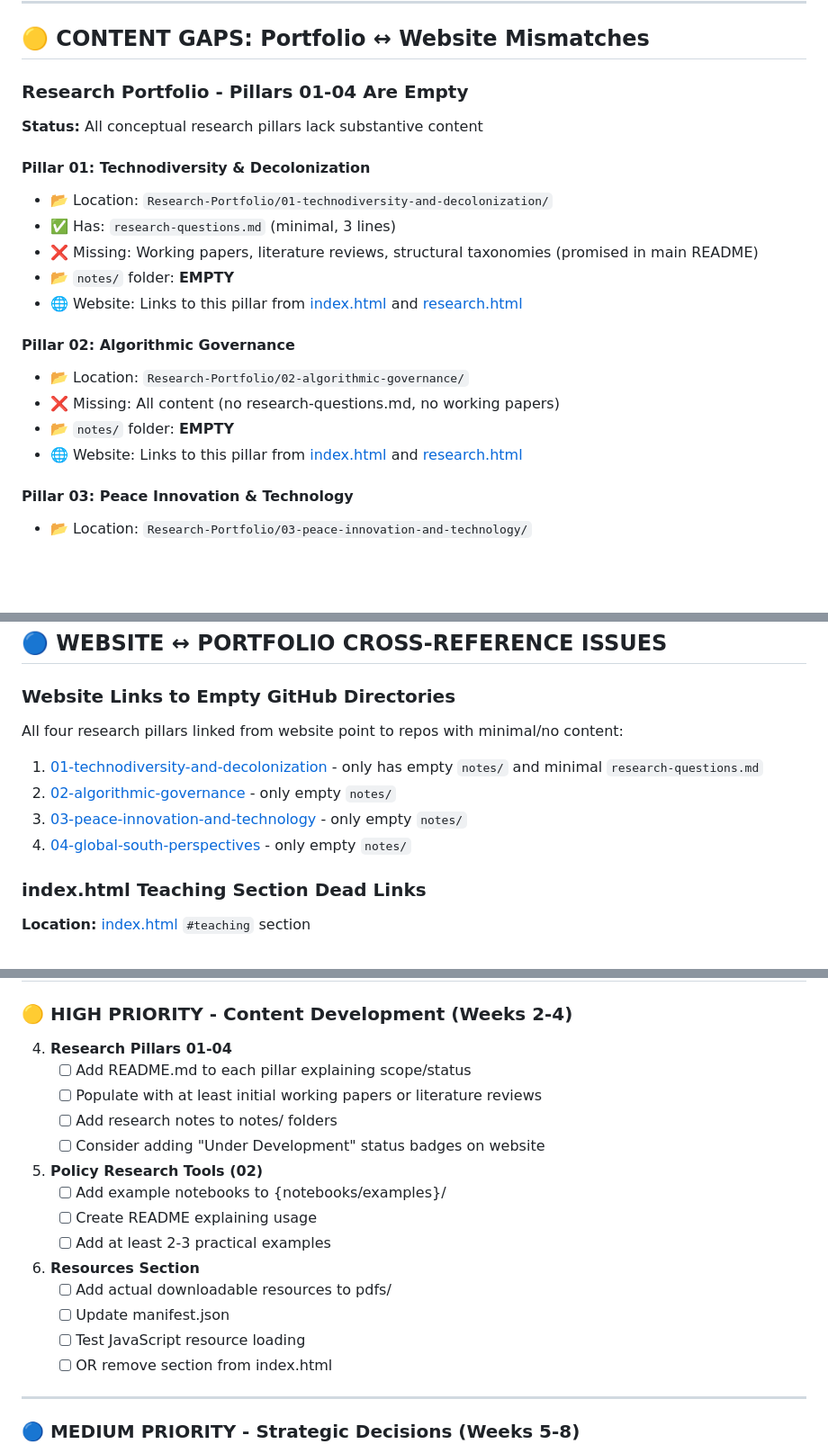
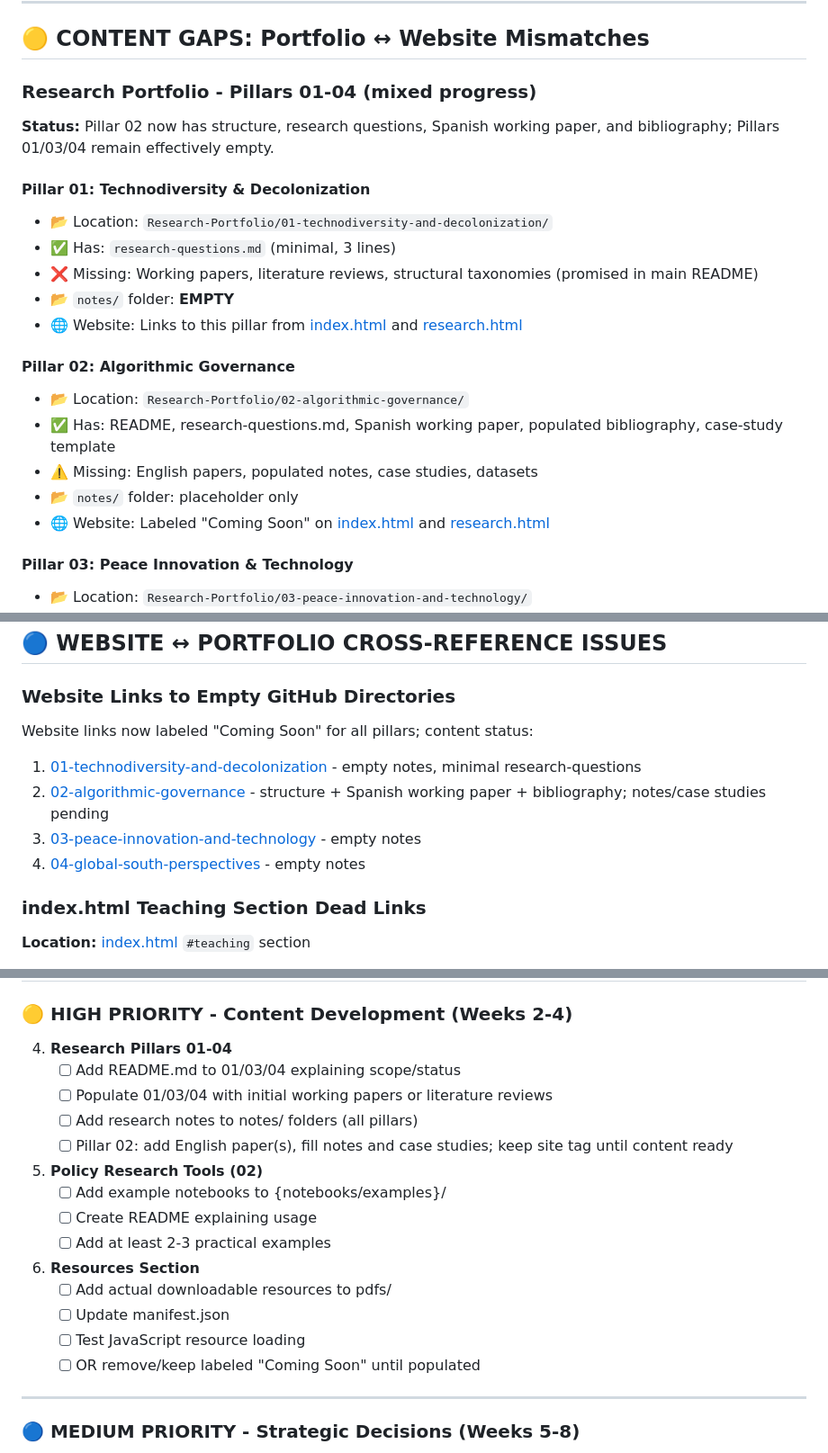
Before and after one commit to juapache/juapache.github.io, a Markdown page: to-do.md, 3 parts joined by grey strips. Shown at 90% size. Drawn GitHub-style; blank space fills up the shorter version.

```diff
--- a/to-do.md
+++ b/to-do.md
@@ -34,8 +34,8 @@ All course material links point to non-existent files:
 
 ## 🟡 CONTENT GAPS: Portfolio ↔ Website Mismatches
 
-### Research Portfolio - Pillars 01-04 Are Empty
-**Status:** All conceptual research pillars lack substantive content
+### Research Portfolio - Pillars 01-04 (mixed progress)
+**Status:** Pillar 02 now has structure, research questions, Spanish working paper, and bibliography; Pillars 01/03/04 remain effectively empty.
 
 #### Pillar 01: Technodiversity & Decolonization
 - 📂 Location: `Research-Portfolio/01-technodiversity-and-decolonization/`
@@ -46,9 +46,10 @@ All course material links point to non-existent files:
 
 #### Pillar 02: Algorithmic Governance
 - 📂 Location: `Research-Portfolio/02-algorithmic-governance/`
-- ❌ Missing: All content (no research-questions.md, no working papers)
-- 📂 `notes/` folder: **EMPTY**
-- 🌐 Website: Links to this pillar from [index.html](index.html) and [research.html](research.html)
+- ✅ Has: README, research-questions.md, Spanish working paper, populated bibliography, case-study template
+- ⚠️ Missing: English papers, populated notes, case studies, datasets
+- 📂 `notes/` folder: placeholder only
+- 🌐 Website: Labeled "Coming Soon" on [index.html](index.html) and [research.html](research.html)
 
 #### Pillar 03: Peace Innovation & Technology
 - 📂 Location: `Research-Portfolio/03-peace-innovation-and-technology/`
@@ -173,11 +174,11 @@ All course material links point to non-existent files:
 
 ### Website Links to Empty GitHub Directories
 
-All four research pillars linked from website point to repos with minimal/no content:
-1. [01-technodiversity-and-decolonization](https://github.com/juapache/research-workspace/tree/main/Research-Portfolio/01-technodiversity-and-decolonization) - only has empty `notes/` and minimal `research-questions.md`
-2. [02-algorithmic-governance](https://github.com/juapache/research-workspace/tree/main/Research-Portfolio/02-algorithmic-governance) - only empty `notes/`
-3. [03-peace-innovation-and-technology](https://github.com/juapache/research-workspace/tree/main/Research-Portfolio/03-peace-innovation-and-technology) - only empty `notes/`
-4. [04-global-south-perspectives](https://github.com/juapache/research-workspace/tree/main/Research-Portfolio/04-global-south-perspectives) - only empty `notes/`
+Website links now labeled "Coming Soon" for all pillars; content status:
+1. [01-technodiversity-and-decolonization](https://github.com/juapache/research-workspace/tree/main/Research-Portfolio/01-technodiversity-and-decolonization) - empty notes, minimal research-questions
+2. [02-algorithmic-governance](https://github.com/juapache/research-workspace/tree/main/Research-Portfolio/02-algorithmic-governance) - structure + Spanish working paper + bibliography; notes/case studies pending
+3. [03-peace-innovation-and-technology](https://github.com/juapache/research-workspace/tree/main/Research-Portfolio/03-peace-innovation-and-technology) - empty notes
+4. [04-global-south-perspectives](https://github.com/juapache/research-workspace/tree/main/Research-Portfolio/04-global-south-perspectives) - empty notes
 
 ### index.html Teaching Section Dead Links
 **Location:** [index.html](index.html) `#teaching` section
@@ -256,10 +257,10 @@ Links point to empty notes folders:
 ### 🟡 **HIGH PRIORITY - Content Development (Weeks 2-4)**
 
 4. **Research Pillars 01-04**
-   - [ ] Add README.md to each pillar explaining scope/status
-   - [ ] Populate with at least initial working papers or literature reviews
-   - [ ] Add research notes to notes/ folders
-   - [ ] Consider adding "Under Development" status badges on website
+   - [ ] Add README.md to 01/03/04 explaining scope/status
+   - [ ] Populate 01/03/04 with initial working papers or literature reviews
+   - [ ] Add research notes to notes/ folders (all pillars)
+   - [ ] Pillar 02: add English paper(s), fill notes and case studies; keep site tag until content ready
 
 5. **Policy Research Tools (02)**
    - [ ] Add example notebooks to {notebooks/examples}/
@@ -270,7 +271,7 @@ Links point to empty notes folders:
    - [ ] Add actual downloadable resources to pdfs/
    - [ ] Update manifest.json
    - [ ] Test JavaScript resource loading
-   - [ ] OR remove section from index.html
+   - [ ] OR remove/keep labeled "Coming Soon" until populated
 
 ---
 
```
Also changed, not shown: other parts of to-do.md (+2 -2 lines).
